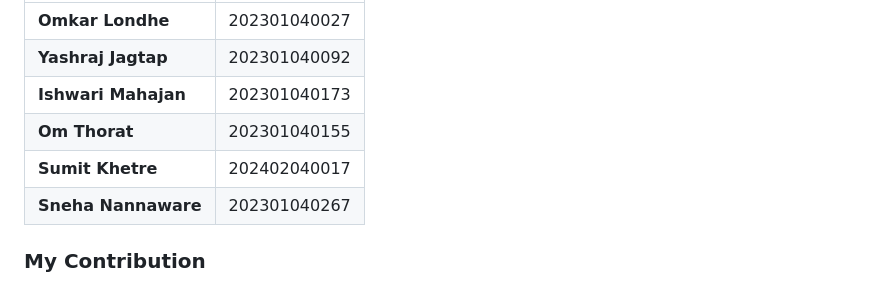
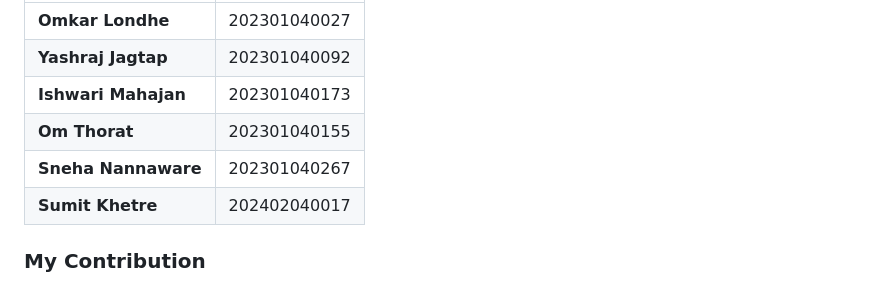
Before and after one commit to omkarlondhe2849/Real-Time-Camera-Based-Age-and-Gender-Verification, a Markdown page: README.md, the part around the change. GitHub-like rendering.

```diff
--- a/README.md
+++ b/README.md
@@ -21,8 +21,9 @@ We are proud to introduce the dedicated individuals behind this project:
 | **Yashraj Jagtap** | 202301040092 |
 | **Ishwari Mahajan** | 202301040173 |
 | **Om Thorat** | 202301040155 |
+| **Sneha Nannaware** | 202301040267 |
 | **Sumit Khetre** | 202402040017 |
-| **Sneha Nannaware** | 202301040267 |
+
 
 ### My Contribution
 Built the backend solution of the application. Integrated the OpenCV code as well as frontend developed by my fellow teammates with the flask backend.
```
